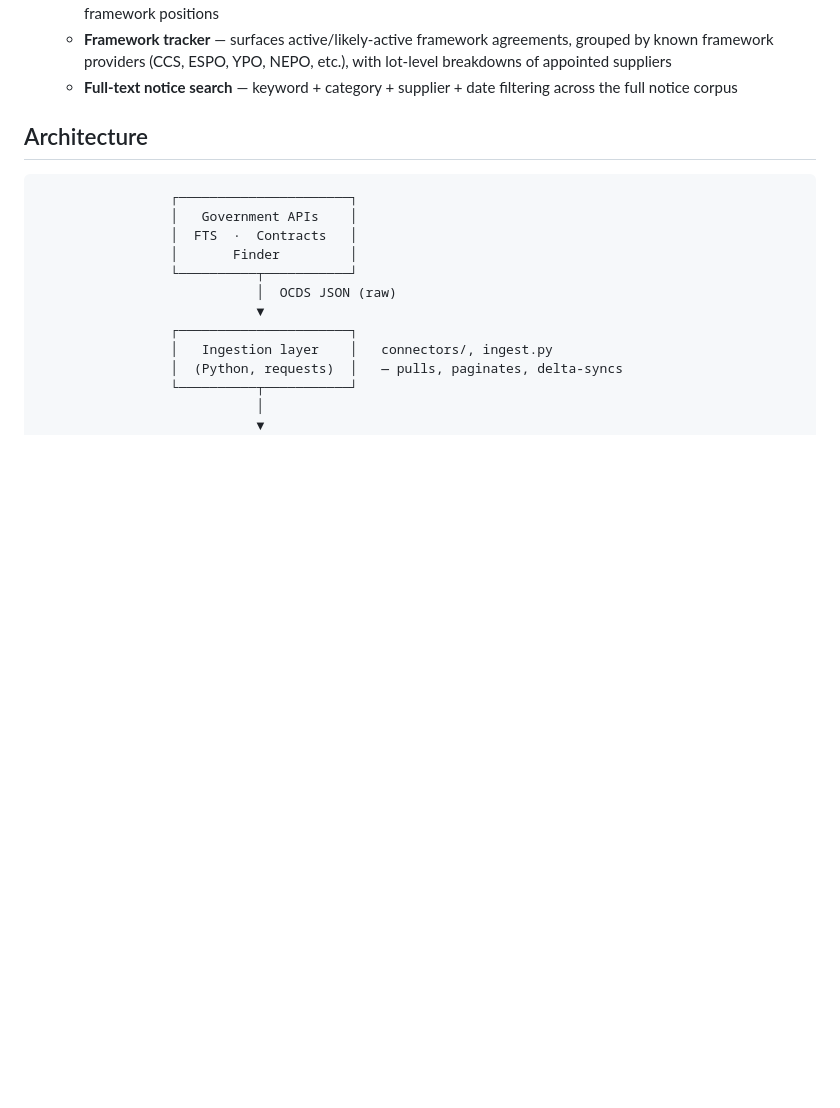
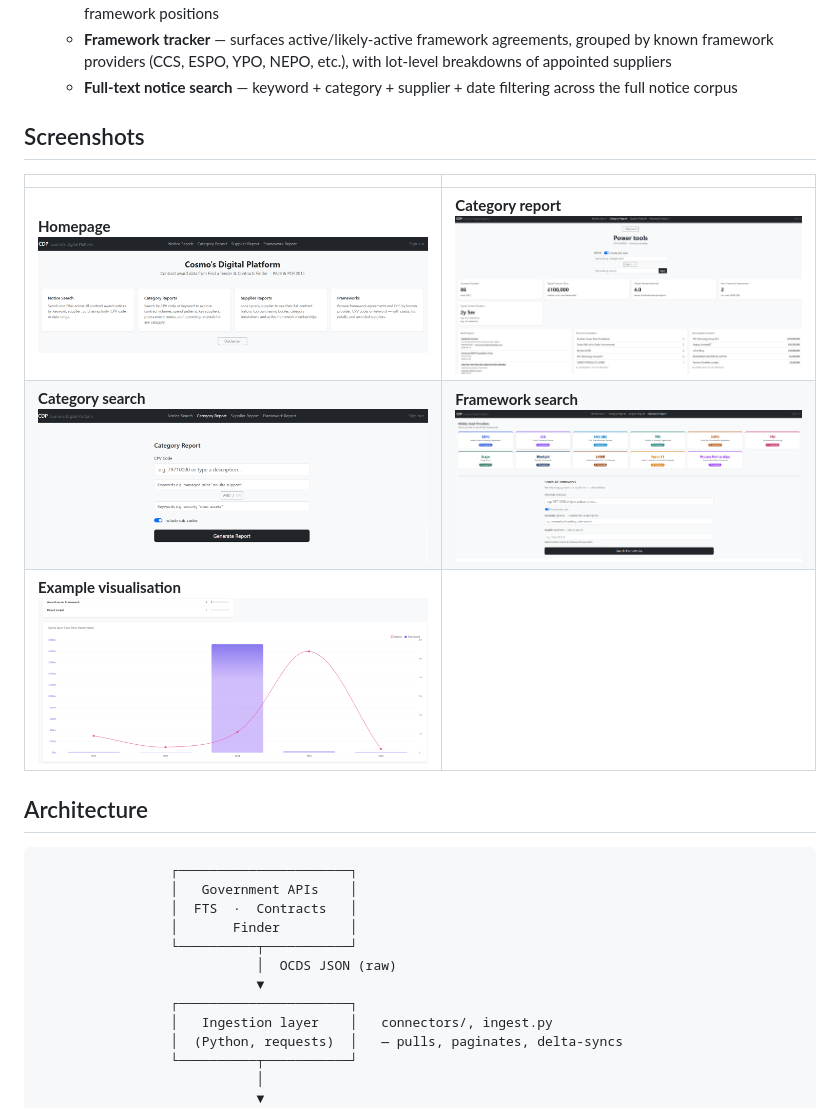
Before and after one commit to Cosmodyne-Industries/CDP, a Markdown page: README.md, the part around the change. Drawn GitHub-style; pictures changed too: images/categoryreport.png (added), images/categorysearch.png (added), images/examplevisual.png (added); blank space fills up the shorter version.

Commit message:
Add screenshots to README
Co-Authored-By: Claude Sonnet 4.6 <noreply@anthropic.com>

```diff
--- a/README.md
+++ b/README.md
@@ -31,6 +31,14 @@ a contract come up for renewal? How many tenders does a typical procurement attr
     lot-level breakdowns of appointed suppliers
   - **Full-text notice search** — keyword + category + supplier + date filtering
     across the full notice corpus
+
+## Screenshots
+
+| | |
+|---|---|
+| **Homepage** ![Homepage](images/homepage.png) | **Category report** ![Category report](images/categoryreport.png) |
+| **Category search** ![Category search](images/categorysearch.png) | **Framework search** ![Framework search](images/frameworksearch.png) |
+| **Example visualisation** ![Example visualisation](images/examplevisual.png) | |
 
 ## Architecture
 
```
